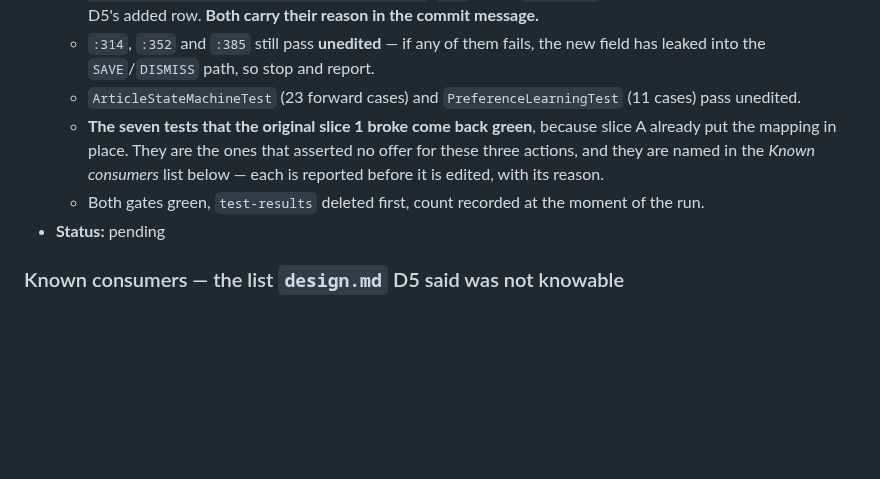
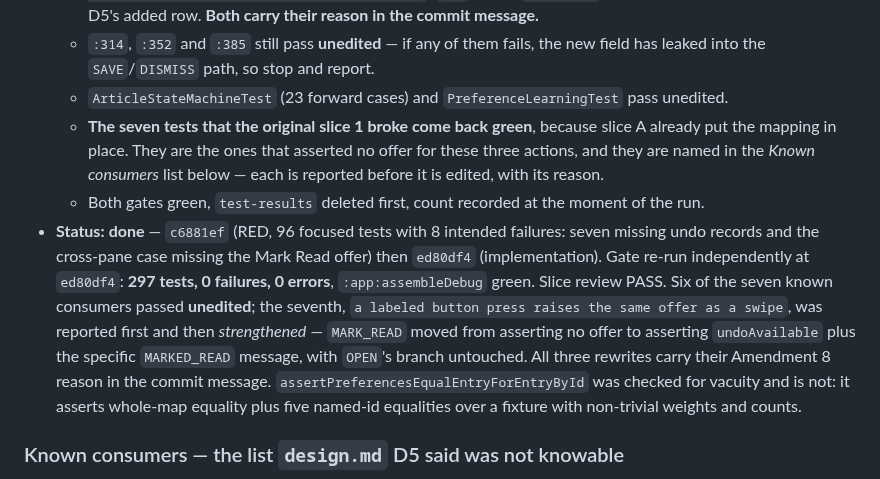
Before and after one commit to irodriguez-io/News-Agregator, a Markdown page: specs/016-android-reversible-actions/slices.md, the part around the change. Drawn GitHub-style; blank space fills up the shorter version.

Commit message:
docs(spec): pass item 016 slice B and correct a test count
Slice review PASS on 3cab362..ed80df4. Gate re-run independently: 297 tests,
0 failures, 0 errors, assembleDebug green. Six of seven known consumers
passed unedited; the seventh was reported before editing and strengthened
rather than weakened.

Corrects D5's 'PreferenceLearningTest (11 cases)'. The file holds two
classes -- PreferenceLearningDeltaTest (parameterized) and
PreferenceLearningTest (10 cases) -- so the 11 counted @Test annotations
across the file rather than cases in the class. Nothing is skipped. Flagged
by the implementer against the gate XML, and worth fixing because a wrong
count is what a future freeze rule would lean on.

Co-Authored-By: Claude Opus 5 (1M context) <noreply@anthropic.com>

```diff
--- a/specs/016-android-reversible-actions/slices.md
+++ b/specs/016-android-reversible-actions/slices.md
@@ -159,12 +159,20 @@ replaces while only `SAVE` and `DISMISS` can produce a record.
     non-reversible loop per D5's added row. **Both carry their reason in the commit message.**
   - `:314`, `:352` and `:385` still pass **unedited** — if any of them fails, the new field has leaked into
     the `SAVE`/`DISMISS` path, so stop and report.
-  - `ArticleStateMachineTest` (23 forward cases) and `PreferenceLearningTest` (11 cases) pass unedited.
+  - `ArticleStateMachineTest` (23 forward cases) and `PreferenceLearningTest` pass unedited.
   - **The seven tests that the original slice 1 broke come back green**, because slice A already put the
     mapping in place. They are the ones that asserted no offer for these three actions, and they are named
     in the *Known consumers* list below — each is reported before it is edited, with its reason.
   - Both gates green, `test-results` deleted first, count recorded at the moment of the run.
-- **Status:** pending
+- **Status:** **done** — `c6881ef` (RED, 96 focused tests with 8 intended failures: seven missing undo
+  records and the cross-pane case missing the Mark Read offer) then `ed80df4` (implementation).
+  Gate re-run independently at `ed80df4`: **297 tests, 0 failures, 0 errors**, `:app:assembleDebug` green.
+  Slice review PASS. Six of the seven known consumers passed **unedited**; the seventh,
+  `a labeled button press raises the same offer as a swipe`, was reported first and then *strengthened* —
+  `MARK_READ` moved from asserting no offer to asserting `undoAvailable` plus the specific `MARKED_READ`
+  message, with `OPEN`'s branch untouched. All three rewrites carry their Amendment 8 reason in the commit
+  message. `assertPreferencesEqualEntryForEntryById` was checked for vacuity and is not: it asserts
+  whole-map equality plus five named-id equalities over a fixture with non-trivial weights and counts.
 
 ### Known consumers — the list `design.md` D5 said was not knowable
 
```
Also changed, not shown: specs/016-android-reversible-actions/design.md (+1 -1 lines).
